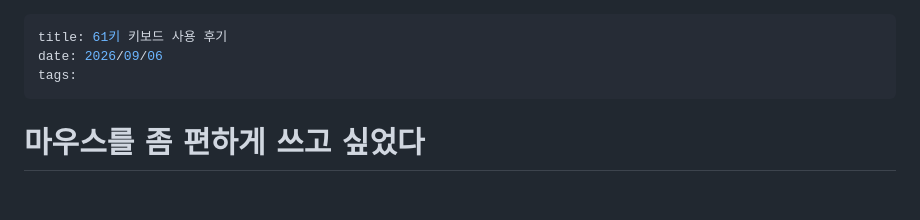
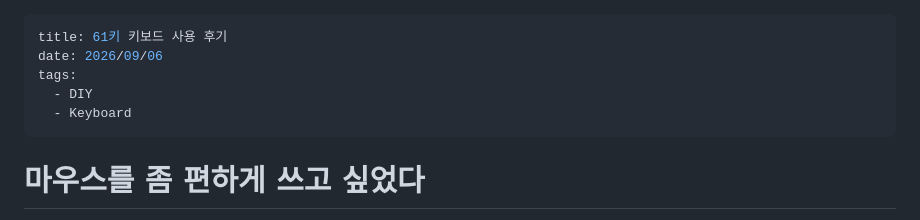
Before and after one commit to eggjpai-eng/GitBlog, a Markdown page: content/JustChat/2026_0906.md, the part around the change. Rendered like a GitHub page; blank space fills up the shorter version.

Commit message:
vault backup: 2026-09-06 10:18:54

```diff
--- a/content/JustChat/2026_0906.md
+++ b/content/JustChat/2026_0906.md
@@ -2,6 +2,8 @@
 title: 61키 키보드 사용 후기
 date: 2026/09/06
 tags:
+  - DIY
+  - Keyboard
 ---
 # 마우스를 좀 편하게 쓰고 싶었다
 아주 옛날에는 풀배열(108key)를 사용하다가, 10년쯤 전에 텐키리스(87key)로 옮겼었다. 누군가는 넘패드 없이 불편해서 어떻게 쓰냐고 하지만, 난 키보드가 작아져서 오른손이 마우스 잡느라 저~멀리 갈 이유가 없어진 게 훨씬 편하더라.  처음에는 숫자열로 숫자 입력하느라 버벅대는데다 오타도 난무하긴 했지만 적당히 익숙해지니 할만해졌다. 프로그래머가 타이핑을 꽤 많이 하는 직종이긴 하지만, 서무/회계를 하는 사람 만큼 숫자를 쓰지는 않아서 그런 듯 하다.
```
